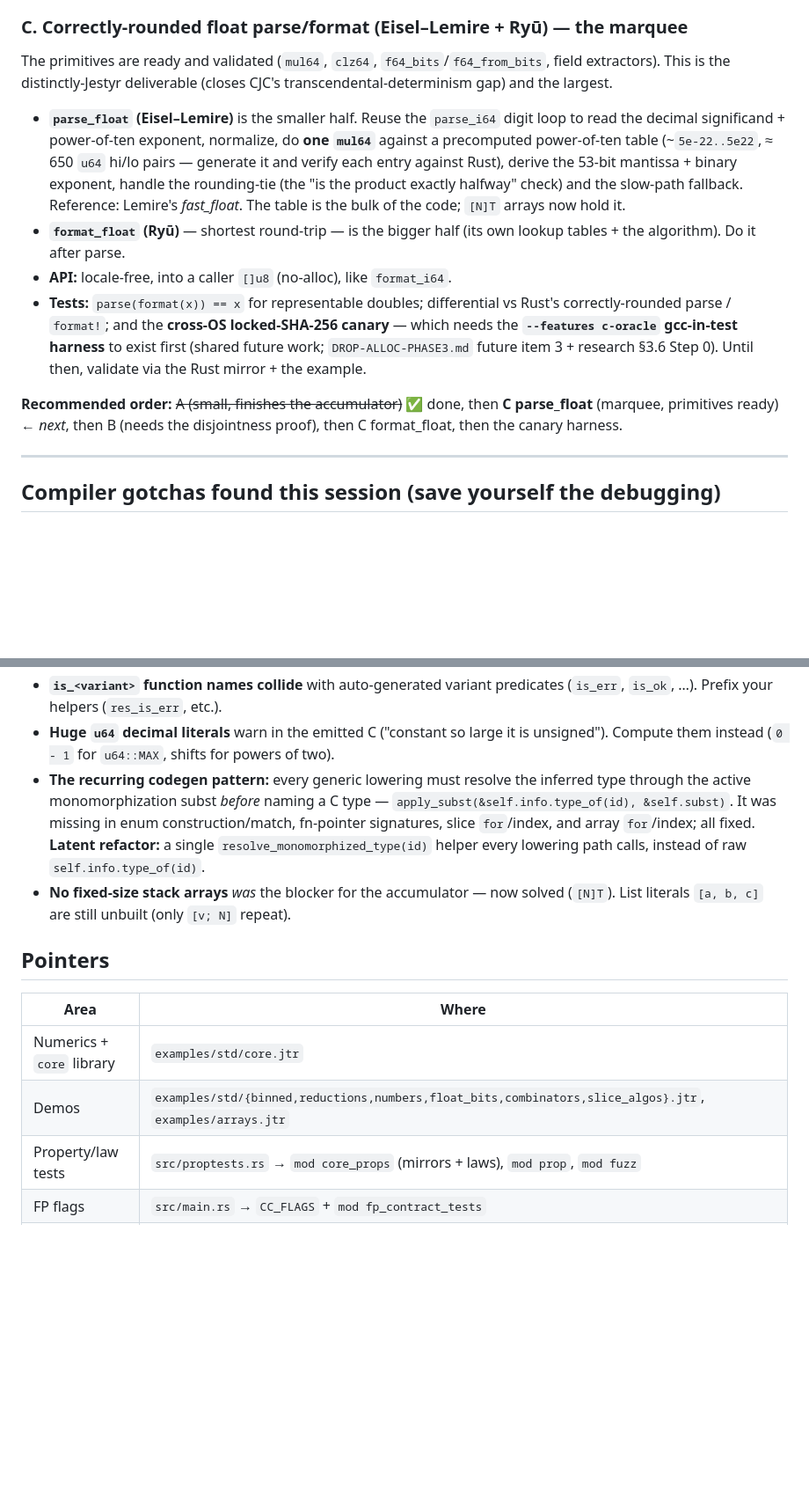
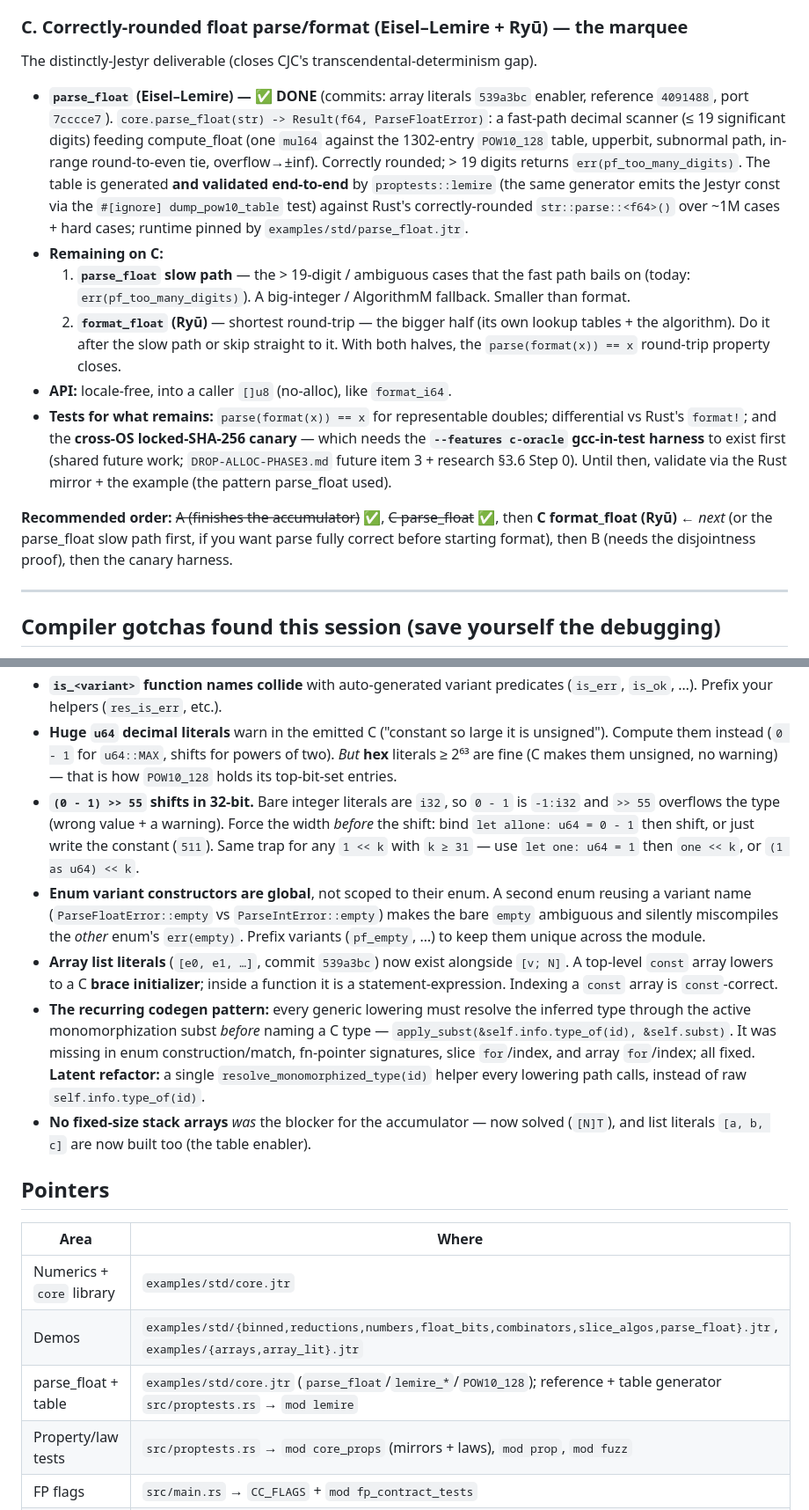
Before and after one commit to AdamEzzat1/Jestyr, a Markdown page: NUMERICS-HANDOFF.md, 2 parts joined by grey strips. Shown at 88% size. Drawn GitHub-style; blank space fills up the shorter version.

Commit message:
docs: mark Front C parse_float done; record this session's compiler gotchas
parse_float (Eisel–Lemire fast path, ce55d15) lands the marquee deliverable's
first half. Update NUMERICS-HANDOFF.md (head ce55d15, 500 tests, Front C parse_float
→ done with remaining = slow path + Ryū format_float; recommended order now points
at format_float) and CORE-STD-PHASE3.md item 3. Record the gotchas this session
surfaced: hex literals ≥2^63 are warning-free (unlike decimal); bare-literal shifts
compute in i32 (force u64 width first); enum variant constructors are global (prefix
to avoid cross-enum collisions); array list literals now exist (const → brace init).

```diff
--- a/NUMERICS-HANDOFF.md
+++ b/NUMERICS-HANDOFF.md
@@ -118,29 +119,37 @@ join-safety / disjoint-write proof, not the reduction (already solved). Touches
 
 ### C. Correctly-rounded float parse/format (Eisel–Lemire + Ryū) — the marquee
 
-The primitives are ready and validated (`mul64`, `clz64`, `f64_bits`/`f64_from_bits`,
-field extractors). This is the distinctly-Jestyr deliverable (closes CJC's
-transcendental-determinism gap) and the largest.
+The distinctly-Jestyr deliverable (closes CJC's transcendental-determinism gap).
 
-- **`parse_float` (Eisel–Lemire)** is the smaller half. Reuse the `parse_i64` digit
-  loop to read the decimal significand + power-of-ten exponent, normalize, do **one
-  `mul64`** against a precomputed power-of-ten table (~`5e-22..5e22`, ≈ 650 `u64`
-  hi/lo pairs — generate it and verify each entry against Rust), derive the 53-bit
-  mantissa + binary exponent, handle the rounding-tie (the "is the product exactly
-  halfway" check) and the slow-path fallback. Reference: Lemire's *fast_float*. The
-  table is the bulk of the code; `[N]T` arrays now hold it.
-- **`format_float` (Ryū)** — shortest round-trip — is the bigger half (its own lookup
-  tables + the algorithm). Do it after parse.
+- **`parse_float` (Eisel–Lemire) — ✅ DONE** (commits: array literals `539a3bc`
+  enabler, reference `4091488`, port `7cccce7`). `core.parse_float(str) ->
+  Result(f64, ParseFloatError)`: a fast-path decimal scanner (≤ 19 significant
+  digits) feeding compute_float (one `mul64` against the 1302-entry `POW10_128`
+  table, upperbit, subnormal path, in-range round-to-even tie, overflow→±inf).
+  Correctly rounded; > 19 digits returns `err(pf_too_many_digits)`. The table is
+  generated **and validated end-to-end** by `proptests::lemire` (the same generator
+  emits the Jestyr const via the `#[ignore] dump_pow10_table` test) against Rust's
+  correctly-rounded `str::parse::<f64>()` over ~1M cases + hard cases; runtime pinned
+  by `examples/std/parse_float.jtr`.
+- **Remaining on C:**
+  1. **`parse_float` slow path** — the > 19-digit / ambiguous cases that the fast
+     path bails on (today: `err(pf_too_many_digits)`). A big-integer / AlgorithmM
+     fallback. Smaller than format.
+  2. **`format_float` (Ryū)** — shortest round-trip — the bigger half (its own
+     lookup tables + the algorithm). Do it after the slow path or skip straight to
+     it. With both halves, the `parse(format(x)) == x` round-trip property closes.
 - **API:** locale-free, into a caller `[]u8` (no-alloc), like `format_i64`.
-- **Tests:** `parse(format(x)) == x` for representable doubles; differential vs
-  Rust's correctly-rounded parse / `format!`; and the **cross-OS locked-SHA-256
-  canary** — which needs the **`--features c-oracle` gcc-in-test harness** to exist
-  first (shared future work; `DROP-ALLOC-PHASE3.md` future item 3 + research §3.6
-  Step 0). Until then, validate via the Rust mirror + the example.
+- **Tests for what remains:** `parse(format(x)) == x` for representable doubles;
+  differential vs Rust's `format!`; and the **cross-OS locked-SHA-256 canary** —
+  which needs the **`--features c-oracle` gcc-in-test harness** to exist first
+  (shared future work; `DROP-ALLOC-PHASE3.md` future item 3 + research §3.6 Step 0).
+  Until then, validate via the Rust mirror + the example (the pattern parse_float
+  used).
 
-**Recommended order:** ~~A (small, finishes the accumulator)~~ ✅ done, then
-**C parse_float** (marquee, primitives ready) ← *next*, then B (needs the
-disjointness proof), then C format_float, then the canary harness.
+**Recommended order:** ~~A (finishes the accumulator)~~ ✅, ~~C parse_float~~ ✅,
+then **C format_float (Ryū)** ← *next* (or the parse_float slow path first, if you
+want parse fully correct before starting format), then B (needs the disjointness
+proof), then the canary harness.
 
 ---
 
@@ -160,6 +169,20 @@ disjointness proof), then C format_float, then the canary harness.
   (`is_err`, `is_ok`, …). Prefix your helpers (`res_is_err`, etc.).
 - **Huge `u64` decimal literals** warn in the emitted C ("constant so large it is
   unsigned"). Compute them instead (`0 - 1` for `u64::MAX`, shifts for powers of two).
+  *But* **hex** literals ≥ 2⁶³ are fine (C makes them unsigned, no warning) — that is
+  how `POW10_128` holds its top-bit-set entries.
+- **`(0 - 1) >> 55` shifts in 32-bit.** Bare integer literals are `i32`, so `0 - 1`
+  is `-1:i32` and `>> 55` overflows the type (wrong value + a warning). Force the
+  width *before* the shift: bind `let allone: u64 = 0 - 1` then shift, or just write
+  the constant (`511`). Same trap for any `1 << k` with `k ≥ 31` — use `let one: u64
+  = 1` then `one << k`, or `(1 as u64) << k`.
+- **Enum variant constructors are global**, not scoped to their enum. A second enum
+  reusing a variant name (`ParseFloatError::empty` vs `ParseIntError::empty`) makes
+  the bare `empty` ambiguous and silently miscompiles the *other* enum's `err(empty)`.
+  Prefix variants (`pf_empty`, …) to keep them unique across the module.
+- **Array list literals** (`[e0, e1, …]`, commit `539a3bc`) now exist alongside
+  `[v; N]`. A top-level `const` array lowers to a C **brace initializer**; inside a
+  function it is a statement-expression. Indexing a `const` array is `const`-correct.
 - **The recurring codegen pattern:** every generic lowering must resolve the inferred
   type through the active monomorphization subst *before* naming a C type —
   `apply_subst(&self.info.type_of(id), &self.subst)`. It was missing in enum
@@ -167,14 +190,15 @@ disjointness proof), then C format_float, then the canary harness.
   all fixed. **Latent refactor:** a single `resolve_monomorphized_type(id)` helper
   every lowering path calls, instead of raw `self.info.type_of(id)`.
 - **No fixed-size stack arrays** *was* the blocker for the accumulator — now solved
-  (`[N]T`). List literals `[a, b, c]` are still unbuilt (only `[v; N]` repeat).
+  (`[N]T`), and list literals `[a, b, c]` are now built too (the table enabler).
 
 ## Pointers
 
 | Area | Where |
 |---|---|
 | Numerics + `core` library | `examples/std/core.jtr` |
-| Demos | `examples/std/{binned,reductions,numbers,float_bits,combinators,slice_algos}.jtr`, `examples/arrays.jtr` |
+| Demos | `examples/std/{binned,reductions,numbers,float_bits,combinators,slice_algos,parse_float}.jtr`, `examples/{arrays,array_lit}.jtr` |
+| parse_float + table | `examples/std/core.jtr` (`parse_float`/`lemire_*`/`POW10_128`); reference + table generator `src/proptests.rs` → `mod lemire` |
 | Property/law tests | `src/proptests.rs` → `mod core_props` (mirrors + laws), `mod prop`, `mod fuzz` |
 | FP flags | `src/main.rs` → `CC_FLAGS` + `mod fp_contract_tests` |
 | Budget canary | `src/main.rs` → `mod budget_canary` |
```
Also changed, not shown: other parts of NUMERICS-HANDOFF.md (+5 -4 lines), CORE-STD-PHASE3.md (+13 -8 lines).
